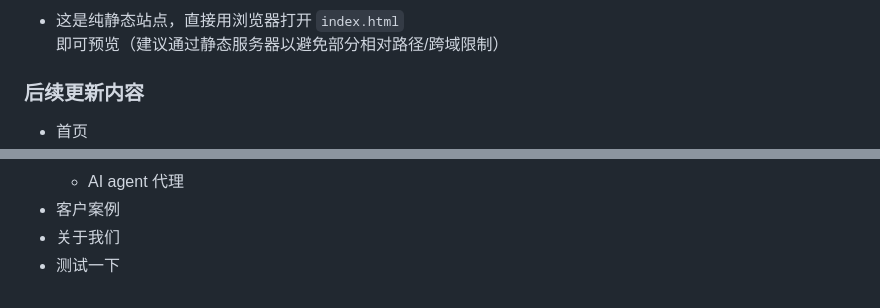
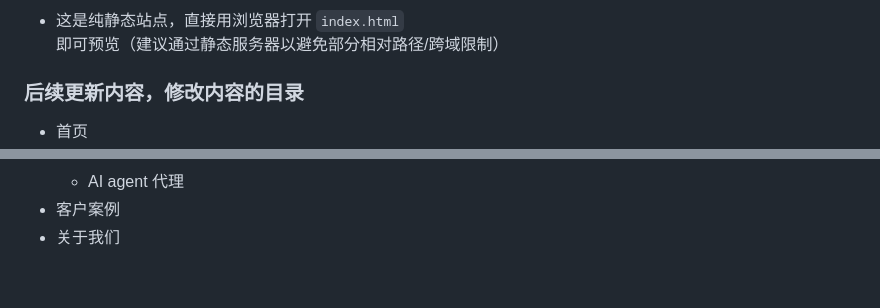
Before and after one commit to zhanglxun/susense-website, a Markdown page: README.md, 2 parts joined by grey strips. Drawn GitHub-style.

Commit message:
Update README.md
更新readme

```diff
--- a/README.md
+++ b/README.md
@@ -65,7 +65,7 @@
 ### 快速运行
 - 这是纯静态站点，直接用浏览器打开 `index.html` 即可预览（建议通过静态服务器以避免部分相对路径/跨域限制）
 
-### 后续更新内容
+### 后续更新内容，修改内容的目录
 - 首页
 - 解决方案与服务
   - 解决方案
@@ -83,4 +83,3 @@
   - AI agent 代理
 - 客户案例
 - 关于我们
-- 测试一下
```
